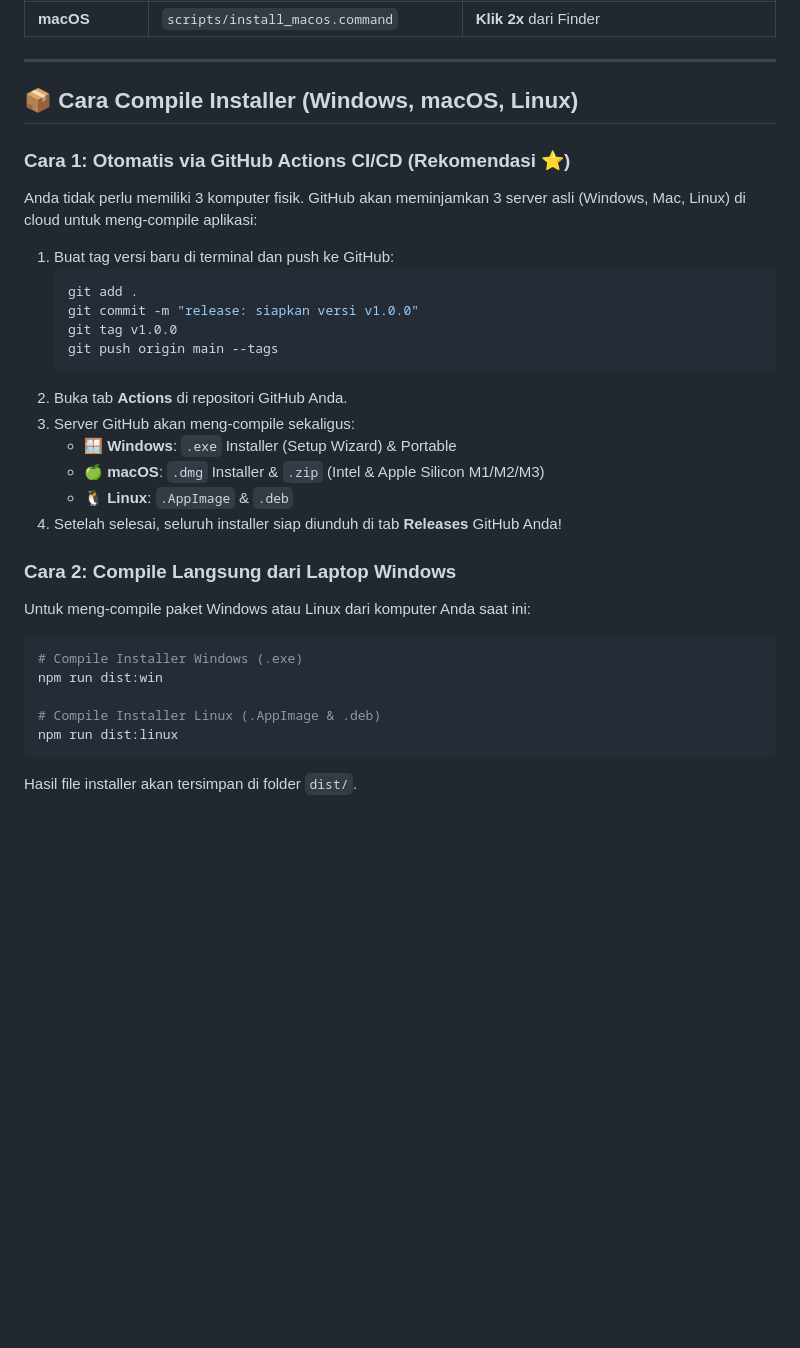
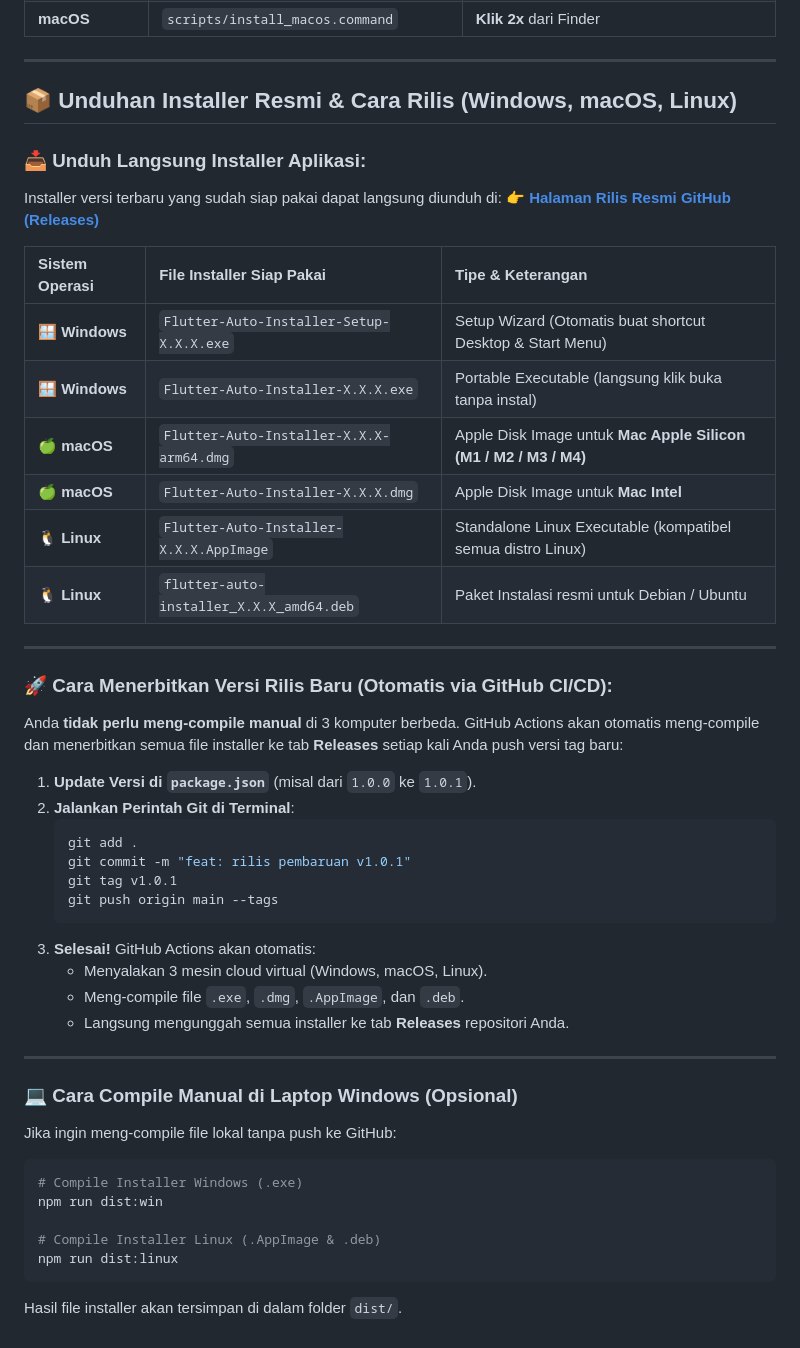
Before and after one commit to rizkyghofur/flutter-auto-installer, a Markdown page: README.md, the part around the change. Rendered like a GitHub page; blank space fills up the shorter version.

Commit message:
docs: tambahkan panduan rilis otomatis dan tautan download installer resmi

````diff
--- a/README.md
+++ b/README.md
@@ -70,29 +70,46 @@ Bagi pengguna yang ingin langsung menjalankan instalasi tanpa membuka GUI:
 
 ---
 
-## 📦 Cara Compile Installer (Windows, macOS, Linux)
+## 📦 Unduhan Installer Resmi & Cara Rilis (Windows, macOS, Linux)
 
-### Cara 1: Otomatis via GitHub Actions CI/CD (Rekomendasi ⭐)
+### 📥 Unduh Langsung Installer Aplikasi:
 
-Anda tidak perlu memiliki 3 komputer fisik. GitHub akan meminjamkan 3 server asli (Windows, Mac, Linux) di cloud untuk meng-compile aplikasi:
+Installer versi terbaru yang sudah siap pakai dapat langsung diunduh di:
+👉 **[Halaman Rilis Resmi GitHub (Releases)](https://github.com/rizkyghofur/flutter-auto-installer/releases)**
 
-1. Buat tag versi baru di terminal dan push ke GitHub:
+| Sistem Operasi | File Installer Siap Pakai | Tipe & Keterangan |
+| :--- | :--- | :--- |
+| 🪟 **Windows** | `Flutter-Auto-Installer-Setup-X.X.X.exe` | Setup Wizard (Otomatis buat shortcut Desktop & Start Menu) |
+| 🪟 **Windows** | `Flutter-Auto-Installer-X.X.X.exe` | Portable Executable (langsung klik buka tanpa instal) |
+| 🍏 **macOS** | `Flutter-Auto-Installer-X.X.X-arm64.dmg` | Apple Disk Image untuk **Mac Apple Silicon (M1 / M2 / M3 / M4)** |
+| 🍏 **macOS** | `Flutter-Auto-Installer-X.X.X.dmg` | Apple Disk Image untuk **Mac Intel** |
+| 🐧 **Linux** | `Flutter-Auto-Installer-X.X.X.AppImage` | Standalone Linux Executable (kompatibel semua distro Linux) |
+| 🐧 **Linux** | `flutter-auto-installer_X.X.X_amd64.deb` | Paket Instalasi resmi untuk Debian / Ubuntu |
+
+---
+
+### 🚀 Cara Menerbitkan Versi Rilis Baru (Otomatis via GitHub CI/CD):
+
+Anda **tidak perlu meng-compile manual** di 3 komputer berbeda. GitHub Actions akan otomatis meng-compile dan menerbitkan semua file installer ke tab **Releases** setiap kali Anda push versi tag baru:
+
+1. **Update Versi di `package.json`** (misal dari `1.0.0` ke `1.0.1`).
+2. **Jalankan Perintah Git di Terminal**:
    ```bash
    git add .
-   git commit -m "release: siapkan versi v1.0.0"
-   git tag v1.0.0
+   git commit -m "feat: rilis pembaruan v1.0.1"
+   git tag v1.0.1
    git push origin main --tags
    ```
-2. Buka tab **Actions** di repositori GitHub Anda.
-3. Server GitHub akan meng-compile sekaligus:
-   - 🪟 **Windows**: `.exe` Installer (Setup Wizard) & Portable
-   - 🍏 **macOS**: `.dmg` Installer & `.zip` (Intel & Apple Silicon M1/M2/M3)
-   - 🐧 **Linux**: `.AppImage` & `.deb`
-4. Setelah selesai, seluruh installer siap diunduh di tab **Releases** GitHub Anda!
+3. **Selesai!** GitHub Actions akan otomatis:
+   - Menyalakan 3 mesin cloud virtual (Windows, macOS, Linux).
+   - Meng-compile file `.exe`, `.dmg`, `.AppImage`, dan `.deb`.
+   - Langsung mengunggah semua installer ke tab **Releases** repositori Anda.
 
-### Cara 2: Compile Langsung dari Laptop Windows
+---
 
-Untuk meng-compile paket Windows atau Linux dari komputer Anda saat ini:
+### 💻 Cara Compile Manual di Laptop Windows (Opsional)
+
+Jika ingin meng-compile file lokal tanpa push ke GitHub:
 
 ```bash
 # Compile Installer Windows (.exe)
@@ -101,4 +118,4 @@ npm run dist:win
 # Compile Installer Linux (.AppImage & .deb)
 npm run dist:linux
 ```
-Hasil file installer akan tersimpan di folder `dist/`.
+Hasil file installer akan tersimpan di dalam folder `dist/`.
````
